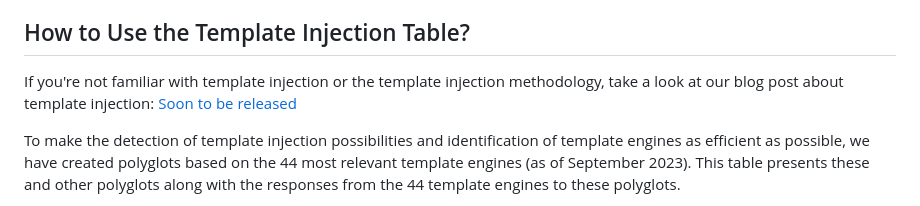
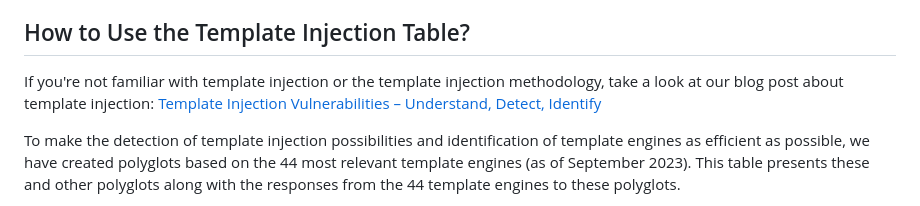
Before and after one commit to Hackmanit/template-injection-table, a Markdown page: README.md, the part around the change. GitHub-like rendering.

Commit message:
added blog post to README

```diff
--- a/README.md
+++ b/README.md
@@ -13,7 +13,7 @@ The table consists of so-called "polyglots" that can be used to detect template
 
 ## How to Use the Template Injection Table?
 
-If you're not familiar with template injection or the template injection methodology, take a look at our blog post about template injection: [Soon to be released](https://www.hackmanit.de/en/blog-en/)
+If you're not familiar with template injection or the template injection methodology, take a look at our blog post about template injection: [Template Injection Vulnerabilities – Understand, Detect, Identify](https://hackmanit.de/en/blog-en/178-template-injection-vulnerabilities-understand-detect-identify)
 
 To make the detection of template injection possibilities and identification of template engines as efficient as possible, we have created polyglots based on the 44 most relevant template engines (as of September 2023). This table presents these and other polyglots along with the responses from the 44 template engines to these polyglots.
 
```
